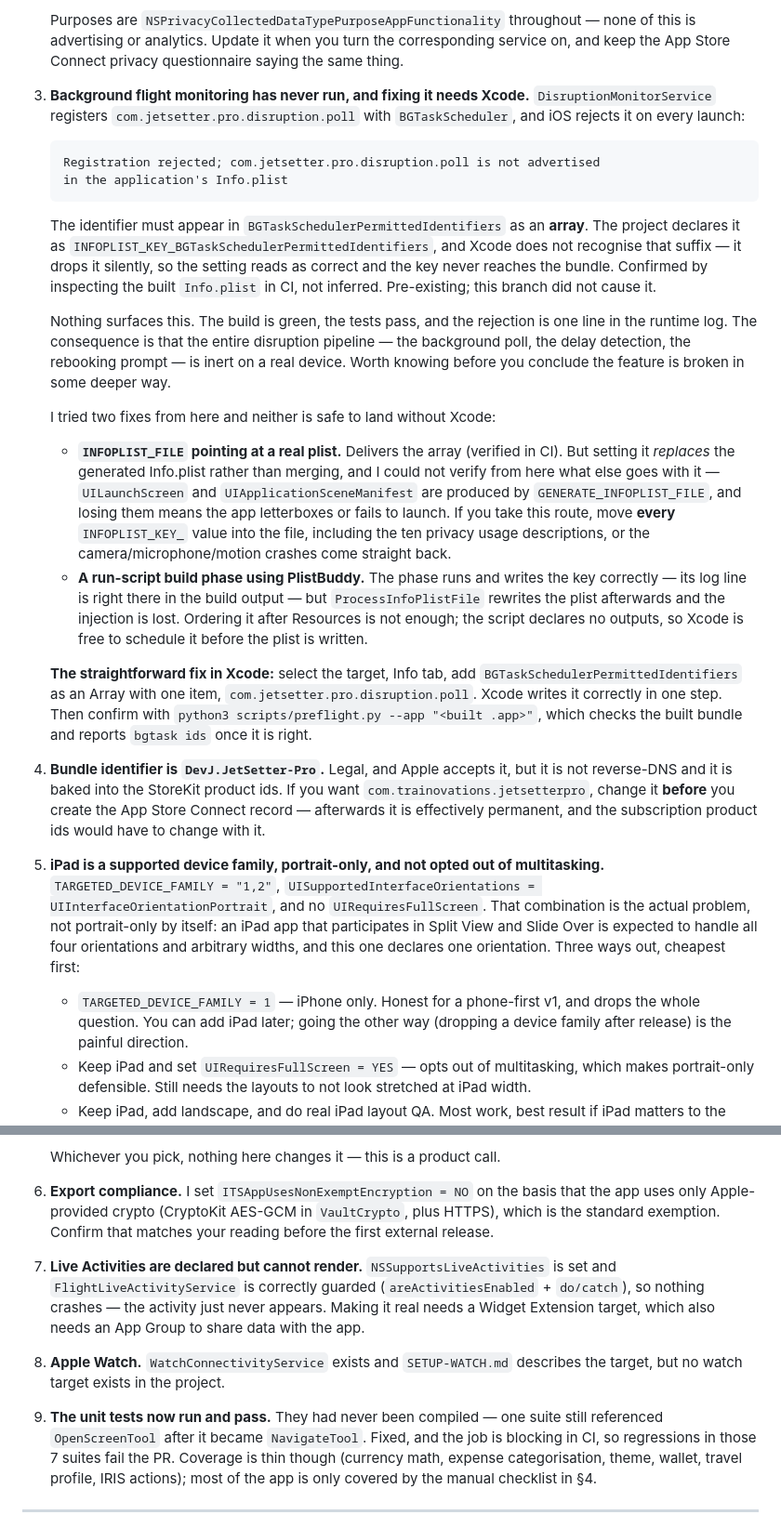
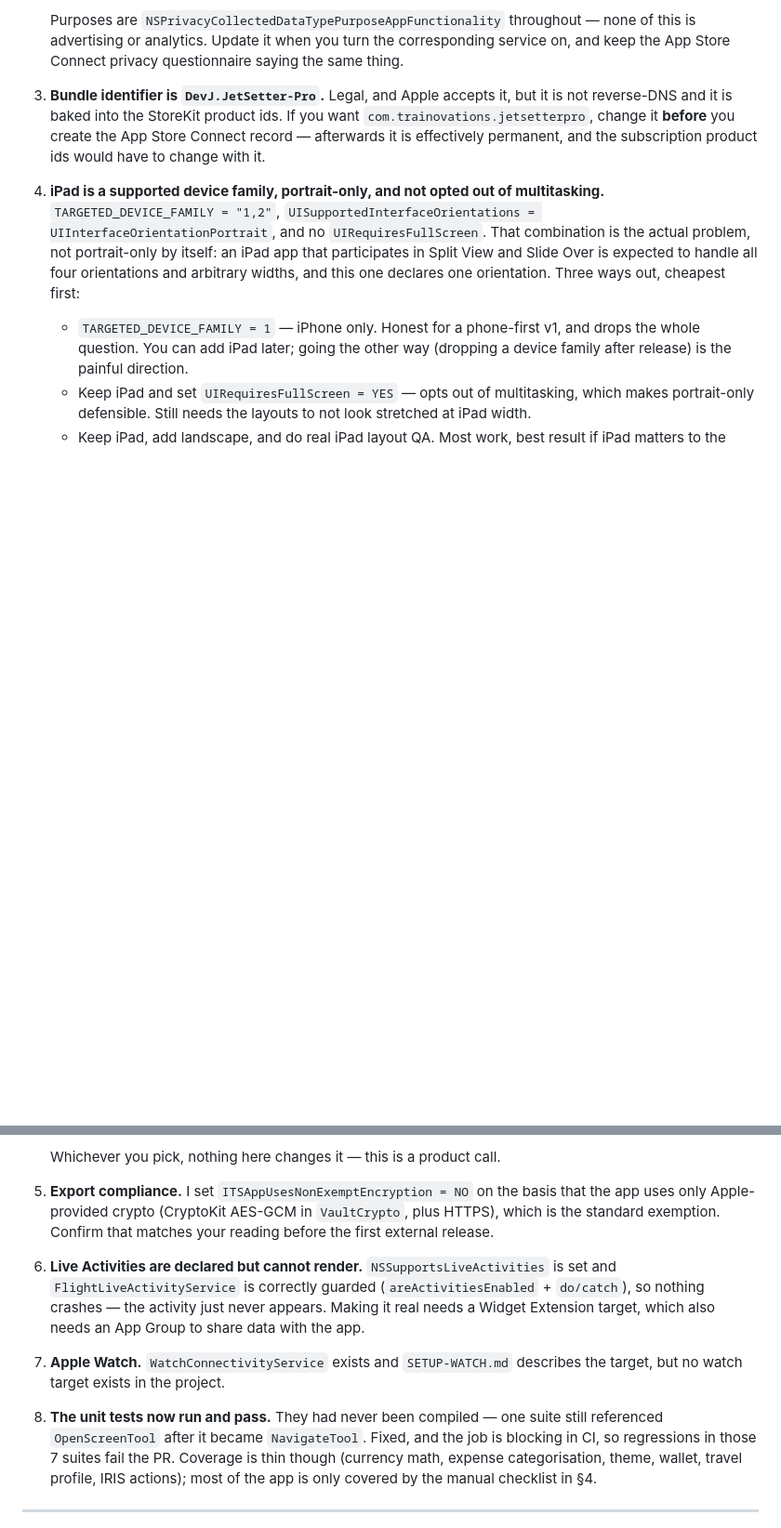
Before and after one commit to DevJ1975/jetsetter-pro, a Markdown page: docs/DEVICE-TESTING-AND-RELEASE.md, 2 parts joined by grey strips. Shown at 93% size. Rendered like a GitHub page; blank space fills up the shorter version.

Commit message:
docs: BGTask identifiers now ship; INFOPLIST_FILE merges, it does not replace
Xcode 26.3, CI build of 064097f, reading the built bundle:

  usage strings ...... 10 present in the bundle
  generated keys ..... UILaunchScreen + UIApplicationSceneManifest survived the merge
  bgtask ids ......... 1 registered, all present as an array

So INFOPLIST_FILE merges with the generated Info.plist rather than replacing it,
and a partial plist carrying one key is enough. The claim that it replaces —
which is why the previous two attempts were abandoned and the fix handed to you
— was wrong. It came from watching the 29 credential forwarders disappear from
the bundle, but they had already been absent the commit before: Xcode omits an
INFOPLIST_KEY_ that expands to empty, and CI has no Secrets.xcconfig. 7053f8f
retracted that evidence and kept the conclusion anyway. This retests it.

Background flight monitoring moves out of §6 and into §0, where the other fixed
defects are. Everything left in §6 is now genuinely a decision rather than a
defect: the Supabase project (recurring cost), the privacy manifest that depends
on it, the bundle id, iPad, and export compliance.

Nothing here has run on a physical device. What is verified is the bundle: the
identifier is present, and it is an array, which is what BGTaskScheduler checks
before it will accept registration.

Co-Authored-By: Claude Opus 5 <noreply@anthropic.com>
Claude-Session: https://claude.ai/code/session_01HAkmLVurV3W4xKLPMzQgiu

````diff
--- a/docs/DEVICE-TESTING-AND-RELEASE.md
+++ b/docs/DEVICE-TESTING-AND-RELEASE.md
@@ -292,57 +294,13 @@ These are judgement calls I deliberately did not make unilaterally.
    corresponding service on, and keep the App Store Connect privacy
    questionnaire saying the same thing.
 
-3. **Background flight monitoring has never run, and fixing it needs Xcode.**
-   `DisruptionMonitorService` registers `com.jetsetter.pro.disruption.poll` with
-   `BGTaskScheduler`, and iOS rejects it on every launch:
-
-   ```
-   Registration rejected; com.jetsetter.pro.disruption.poll is not advertised
-   in the application's Info.plist
-   ```
-
-   The identifier must appear in `BGTaskSchedulerPermittedIdentifiers` as an
-   **array**. The project declares it as
-   `INFOPLIST_KEY_BGTaskSchedulerPermittedIdentifiers`, and Xcode does not
-   recognise that suffix — it drops it silently, so the setting reads as correct
-   and the key never reaches the bundle. Confirmed by inspecting the built
-   `Info.plist` in CI, not inferred. Pre-existing; this branch did not cause it.
-
-   Nothing surfaces this. The build is green, the tests pass, and the rejection
-   is one line in the runtime log. The consequence is that the entire disruption
-   pipeline — the background poll, the delay detection, the rebooking prompt —
-   is inert on a real device. Worth knowing before you conclude the feature is
-   broken in some deeper way.
-
-   I tried two fixes from here and neither is safe to land without Xcode:
-
-   - **`INFOPLIST_FILE` pointing at a real plist.** Delivers the array (verified
-     in CI). But setting it *replaces* the generated Info.plist rather than
-     merging, and I could not verify from here what else goes with it —
-     `UILaunchScreen` and `UIApplicationSceneManifest` are produced by
-     `GENERATE_INFOPLIST_FILE`, and losing them means the app letterboxes or
-     fails to launch. If you take this route, move **every** `INFOPLIST_KEY_`
-     value into the file, including the ten privacy usage descriptions, or the
-     camera/microphone/motion crashes come straight back.
-   - **A run-script build phase using PlistBuddy.** The phase runs and writes
-     the key correctly — its log line is right there in the build output — but
-     `ProcessInfoPlistFile` rewrites the plist afterwards and the injection is
-     lost. Ordering it after Resources is not enough; the script declares no
-     outputs, so Xcode is free to schedule it before the plist is written.
-
-   **The straightforward fix in Xcode:** select the target, Info tab, add
-   `BGTaskSchedulerPermittedIdentifiers` as an Array with one item,
-   `com.jetsetter.pro.disruption.poll`. Xcode writes it correctly in one step.
-   Then confirm with `python3 scripts/preflight.py --app "<built .app>"`, which
-   checks the built bundle and reports `bgtask ids` once it is right.
-
-4. **Bundle identifier is `DevJ.JetSetter-Pro`.** Legal, and Apple accepts it, but
+3. **Bundle identifier is `DevJ.JetSetter-Pro`.** Legal, and Apple accepts it, but
    it is not reverse-DNS and it is baked into the StoreKit product ids. If you
    want `com.trainovations.jetsetterpro`, change it **before** you create the App
    Store Connect record — afterwards it is effectively permanent, and the
    subscription product ids would have to change with it.
 
-5. **iPad is a supported device family, portrait-only, and not opted out of
+4. **iPad is a supported device family, portrait-only, and not opted out of
    multitasking.** `TARGETED_DEVICE_FAMILY = "1,2"`,
    `UISupportedInterfaceOrientations = UIInterfaceOrientationPortrait`, and no
    `UIRequiresFullScreen`. That combination is the actual problem, not
@@ -361,21 +319,21 @@ These are judgement calls I deliberately did not make unilaterally.
 
    Whichever you pick, nothing here changes it — this is a product call.
 
-6. **Export compliance.** I set `ITSAppUsesNonExemptEncryption = NO` on the basis
+5. **Export compliance.** I set `ITSAppUsesNonExemptEncryption = NO` on the basis
    that the app uses only Apple-provided crypto (CryptoKit AES-GCM in
    `VaultCrypto`, plus HTTPS), which is the standard exemption. Confirm that
    matches your reading before the first external release.
 
-7. **Live Activities are declared but cannot render.** `NSSupportsLiveActivities`
+6. **Live Activities are declared but cannot render.** `NSSupportsLiveActivities`
    is set and `FlightLiveActivityService` is correctly guarded
    (`areActivitiesEnabled` + `do/catch`), so nothing crashes — the activity just
    never appears. Making it real needs a Widget Extension target, which also
    needs an App Group to share data with the app.
 
-8. **Apple Watch.** `WatchConnectivityService` exists and `SETUP-WATCH.md`
+7. **Apple Watch.** `WatchConnectivityService` exists and `SETUP-WATCH.md`
    describes the target, but no watch target exists in the project.
 
-9. **The unit tests now run and pass.** They had never been compiled — one
+8. **The unit tests now run and pass.** They had never been compiled — one
    suite still referenced `OpenScreenTool` after it became `NavigateTool`. Fixed,
    and the job is blocking in CI, so regressions in those 7 suites fail the PR.
    Coverage is thin though (currency math, expense categorisation, theme, wallet,
````
Also changed, not shown: other parts of docs/DEVICE-TESTING-AND-RELEASE.md (+3 -1 lines).
